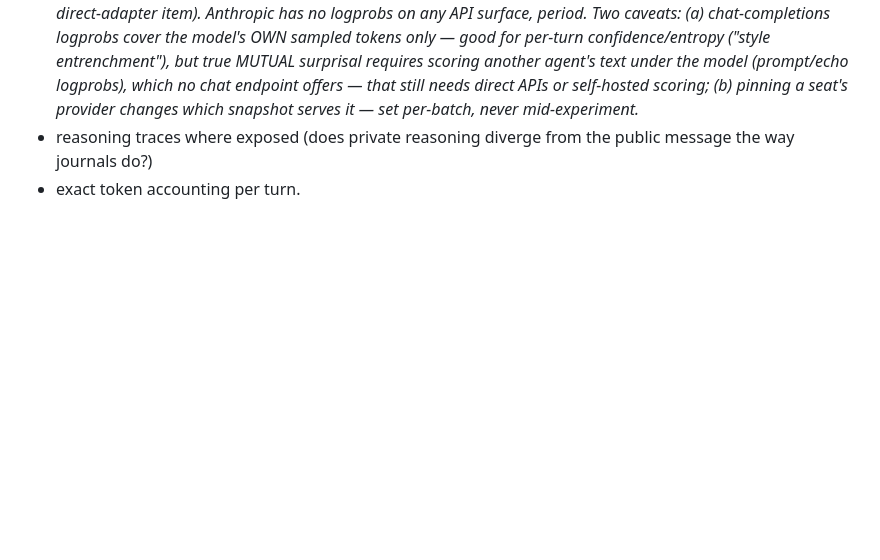
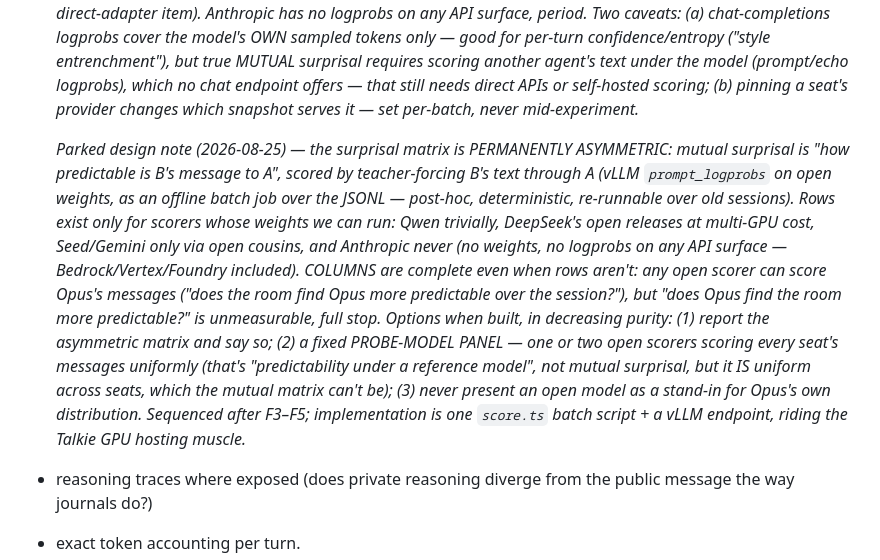
Before and after one commit to kaiser-factorial/the-room, a Markdown page: EXPERIMENT_DESIGN.md, the part around the change. Drawn GitHub-style; blank space fills up the shorter version.

Commit message:
Docs: park the surprisal-matrix asymmetry note in §2.6 (self-hosted scoring, probe-panel option)
Co-Authored-By: Claude <noreply@anthropic.com>
Claude-Session: https://claude.ai/code/session_01M6gm6TeJHDUfBprJw361ND

```diff
--- a/EXPERIMENT_DESIGN.md
+++ b/EXPERIMENT_DESIGN.md
@@ -172,6 +172,27 @@ events without the room changing:
   endpoint offers — that still needs direct APIs or self-hosted scoring;
   (b) pinning a seat's provider changes which snapshot serves it — set
   per-batch, never mid-experiment.*
+
+  *Parked design note (2026-08-25) — the surprisal matrix is PERMANENTLY
+  ASYMMETRIC: mutual surprisal is "how predictable is B's message to A",
+  scored by teacher-forcing B's text through A (vLLM `prompt_logprobs`
+  on open weights, as an offline batch job over the JSONL — post-hoc,
+  deterministic, re-runnable over old sessions). Rows exist only for
+  scorers whose weights we can run: Qwen trivially, DeepSeek's open
+  releases at multi-GPU cost, Seed/Gemini only via open cousins, and
+  Anthropic never (no weights, no logprobs on any API surface —
+  Bedrock/Vertex/Foundry included). COLUMNS are complete even when rows
+  aren't: any open scorer can score Opus's messages ("does the room find
+  Opus more predictable over the session?"), but "does Opus find the
+  room more predictable?" is unmeasurable, full stop. Options when
+  built, in decreasing purity: (1) report the asymmetric matrix and say
+  so; (2) a fixed PROBE-MODEL PANEL — one or two open scorers scoring
+  every seat's messages uniformly (that's "predictability under a
+  reference model", not mutual surprisal, but it IS uniform across
+  seats, which the mutual matrix can't be); (3) never present an open
+  model as a stand-in for Opus's own distribution. Sequenced after
+  F3–F5; implementation is one `score.ts` batch script + a vLLM
+  endpoint, riding the Talkie GPU hosting muscle.*
 - reasoning traces where exposed (does private reasoning diverge from the
   public message the way journals do?)
 - exact token accounting per turn.
```
